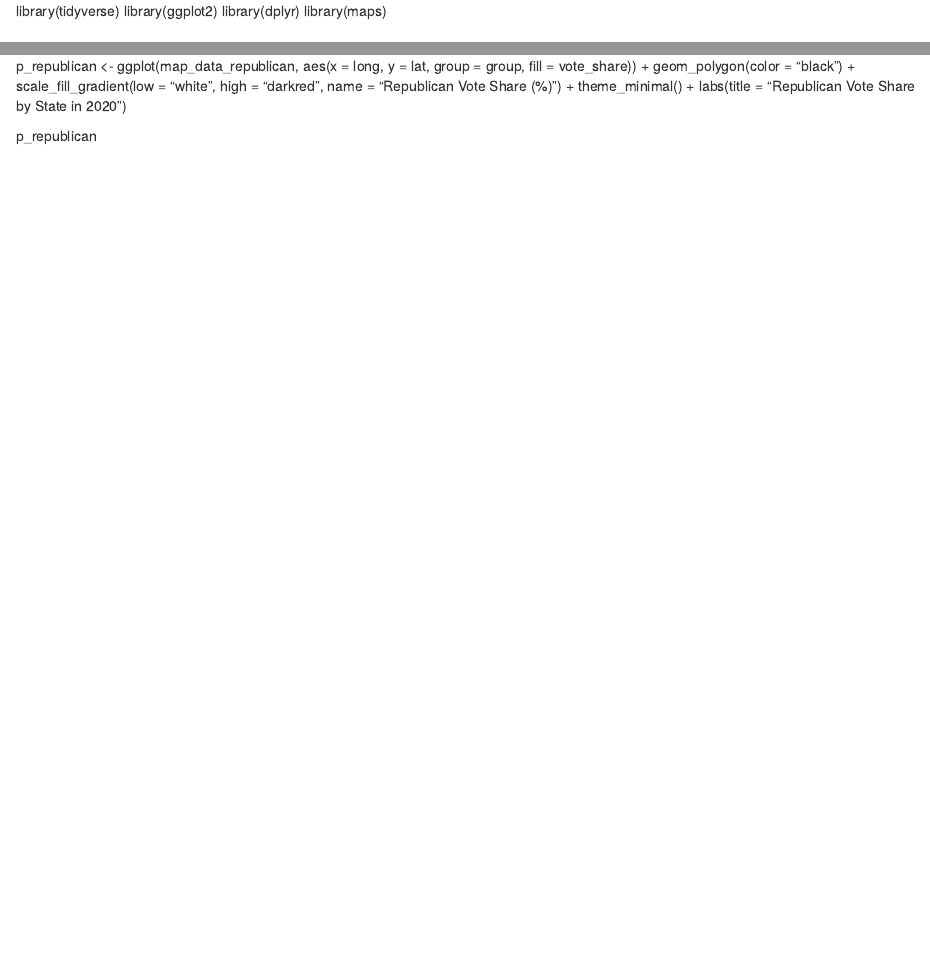
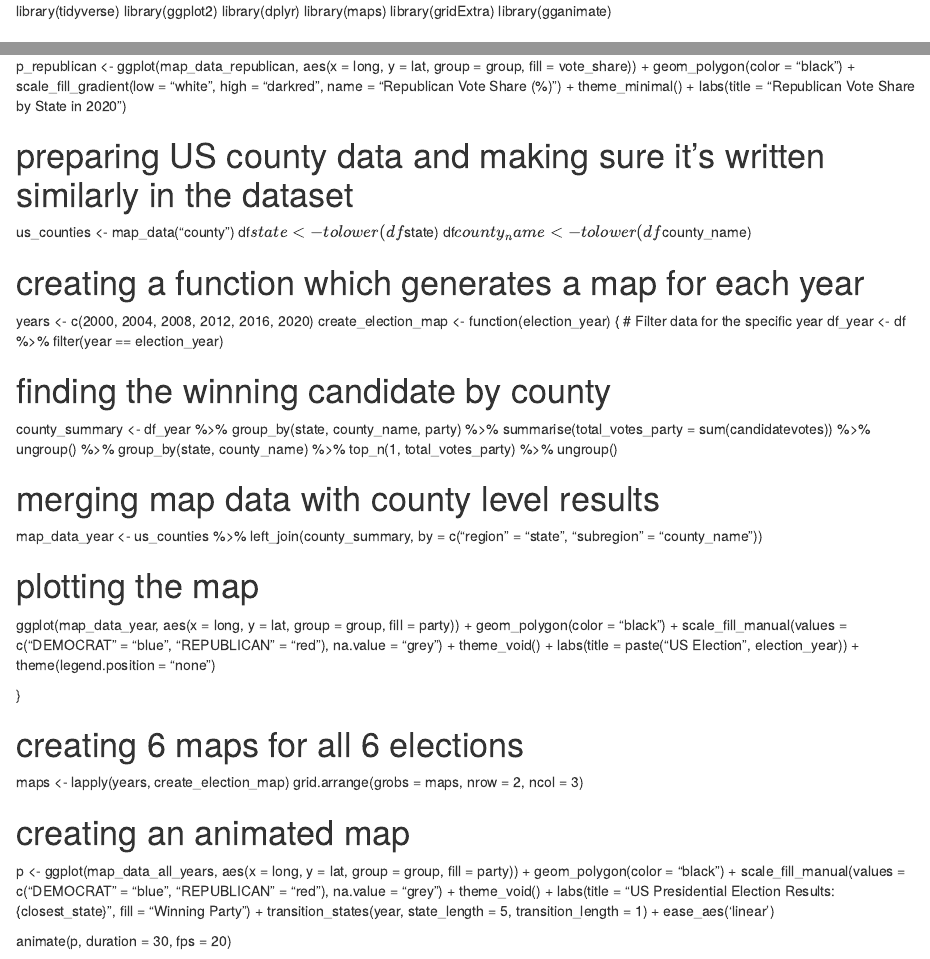
Before and after one commit to UCL-DSPP-2425/Bassil-18010238, an R Markdown document (ECON128 Assignment 1 Bassil Mohamed.rmd): the page in a window 1100 px wide, from its top, and a second part further down, joined at a grey line. Rendered offline with R 4.5, knitr and Pandoc, with nearby package versions.

Commit message:
Add files via upload

```diff
--- a/ECON128 Assignment 1 Bassil Mohamed.rmd
+++ b/ECON128 Assignment 1 Bassil Mohamed.rmd
@@ -2,6 +2,8 @@ library(tidyverse)
 library(ggplot2)
 library(dplyr)
 library(maps)
+library(gridExtra)
+library(gganimate)
 
 # import dataset, filter for 2020 election
 
@@ -58,4 +60,61 @@ p_republican <- ggplot(map_data_republican, aes(x = long, y = lat, group = group
   theme_minimal() +
   labs(title = "Republican Vote Share by State in 2020")
 
-p_republican
+# preparing US county data and making sure it's written similarly in the dataset
+
+us_counties <- map_data("county")
+df$state <- tolower(df$state)
+df$county_name <- tolower(df$county_name)
+
+# creating a function which generates a map for each year
+
+years <- c(2000, 2004, 2008, 2012, 2016, 2020)
+create_election_map <- function(election_year) {
+  # Filter data for the specific year
+  df_year <- df %>%
+    filter(year == election_year)
+
+# finding the winning candidate by county
+
+county_summary <- df_year %>%
+    group_by(state, county_name, party) %>%
+    summarise(total_votes_party = sum(candidatevotes)) %>%
+    ungroup() %>%
+    group_by(state, county_name) %>%
+    top_n(1, total_votes_party) %>%
+    ungroup()
+
+# merging map data with county level results
+
+map_data_year <- us_counties %>%
+    left_join(county_summary, by = c("region" = "state", "subregion" = "county_name"))
+
+# plotting the map
+
+ ggplot(map_data_year, aes(x = long, y = lat, group = group, fill = party)) +
+    geom_polygon(color = "black") +
+    scale_fill_manual(values = c("DEMOCRAT" = "blue", "REPUBLICAN" = "red"),
+                      na.value = "grey") +
+    theme_void() +
+    labs(title = paste("US Election", election_year)) +
+    theme(legend.position = "none")
+
+}
+
+# creating 6 maps for all 6 elections
+maps <- lapply(years, create_election_map)
+grid.arrange(grobs = maps, nrow = 2, ncol = 3)
+
+# creating an animated map
+
+p <- ggplot(map_data_all_years, aes(x = long, y = lat, group = group, fill = party)) +
+  geom_polygon(color = "black") +
+  scale_fill_manual(values = c("DEMOCRAT" = "blue", "REPUBLICAN" = "red"),
+                    na.value = "grey") +
+  theme_void() +
+  labs(title = "US Presidential Election Results: {closest_state}",
+       fill = "Winning Party") +
+  transition_states(year, state_length = 5, transition_length = 1) +
+  ease_aes('linear')
+
+animate(p, duration = 30, fps = 20)
```
